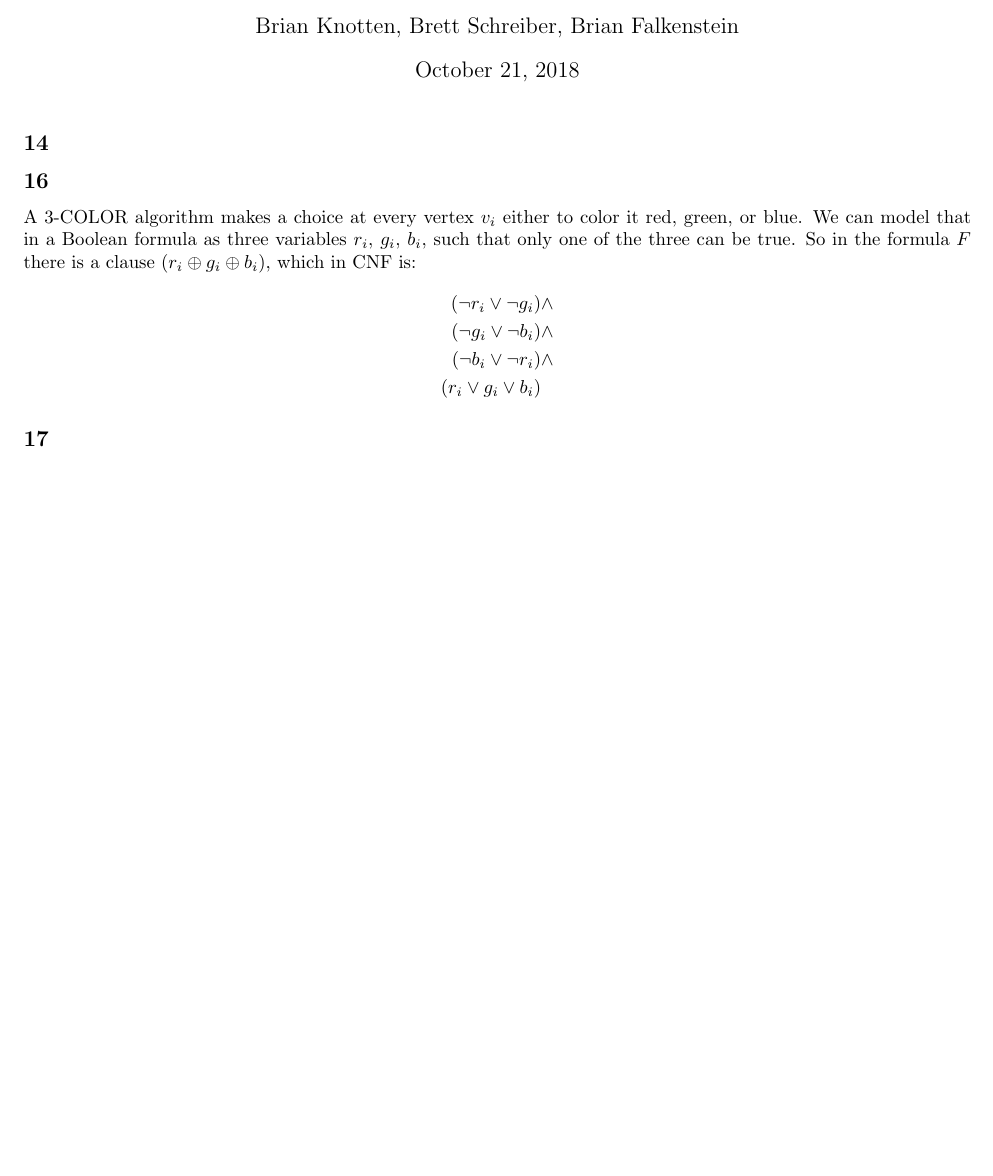
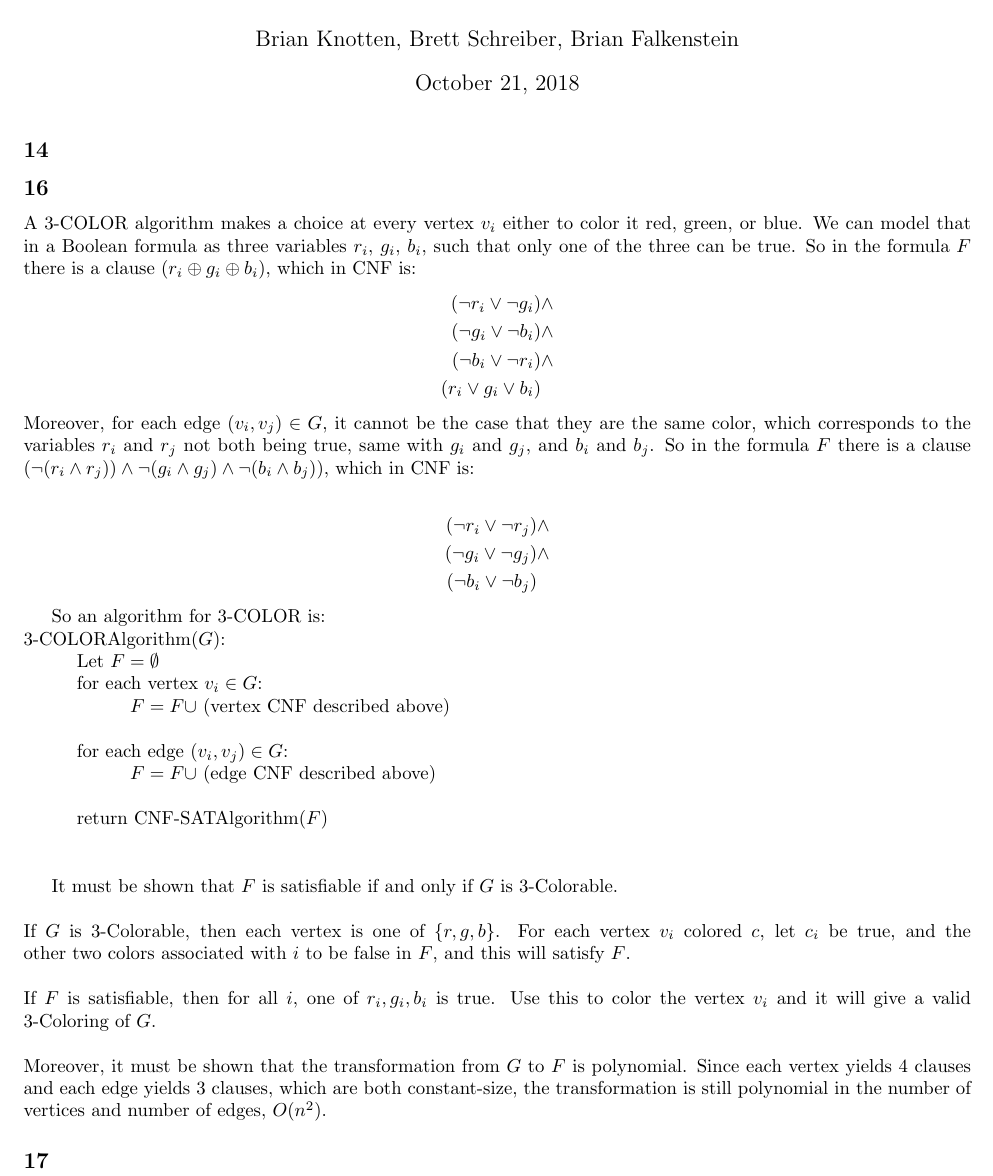
Before and after one commit to BK874/CS1510, a LaTeX problem sheet (homework23/homework23.tex): part of the page, cut so that both start at the same text, the shorter picture padded with empty space. Compiled offline with pdfLaTeX.

Commit message:
Update homework23.tex

```diff
--- a/homework23/homework23.tex
+++ b/homework23/homework23.tex
@@ -39,6 +39,33 @@ A 3-COLOR algorithm makes a choice at every vertex $v_i$ either to color it red,
 (\neg b_i \lor \neg r_i) &\land \\
 (r_i \lor g_i \lor b_i)
 \end{align*}
+Moreover, for each edge $(v_i, v_j) \in G$, it cannot be the case that they are the same color, which corresponds to the variables $r_i$ and $r_j$ not both being true, same with $g_i$ and $g_j$, and $b_i$ and $b_j$. So in the formula $F$ there is a clause $(\neg (r_i \land r_j)) \land \neg (g_i \land g_j) \land \neg (b_i \land b_j))$, which in CNF is:
+
+\begin{align*}
+(\neg r_i \lor \neg r_j) &\land \\
+(\neg g_i \lor \neg g_j) &\land \\
+(\neg b_i \lor \neg b_j)
+\end{align*}
+
+So an algorithm for 3-COLOR is:\\
+3-COLORAlgorithm($G$):\\
+\tab Let $F = \emptyset$ \\
+\tab for each vertex $v_i \in G$: \\
+\tab\tab $F = F \union$ (vertex CNF described above)
+\\\\
+\tab for each edge $(v_i, v_j) \in G$: \\
+\tab\tab $F = F \union$ (edge CNF described above)
+\\\\
+\tab return CNF-SATAlgorithm($F$)
+\\\\
+
+It must be shown that $F$ is satisfiable if and only if $G$ is 3-Colorable.
+\\\\
+If $G$ is 3-Colorable, then each vertex is one of $\{r, g, b\}$. For each vertex $v_i$ colored $c$, let $c_i$ be true, and the other two colors associated with $i$ to be false in $F$, and this will satisfy $F$.
+\\\\
+If $F$ is satisfiable, then for all $i$, one of $r_i, g_i, b_i$ is true. Use this to color the vertex $v_i$ and it will give a valid 3-Coloring of $G$.
+\\\\
+Moreover, it must be shown that the transformation from $G$ to $F$ is polynomial. Since each vertex yields 4 clauses and each edge yields 3 clauses, which are both constant-size, the transformation is still polynomial in the number of vertices and number of edges, $O(n^2)$.
 \subsection*{17}
 
 \end{document}
```
